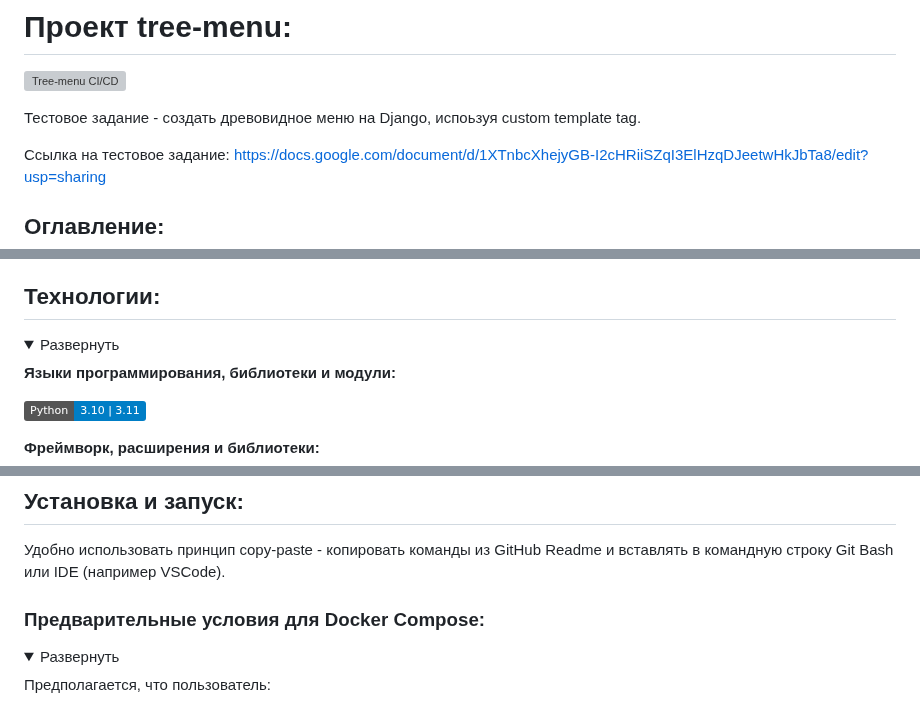
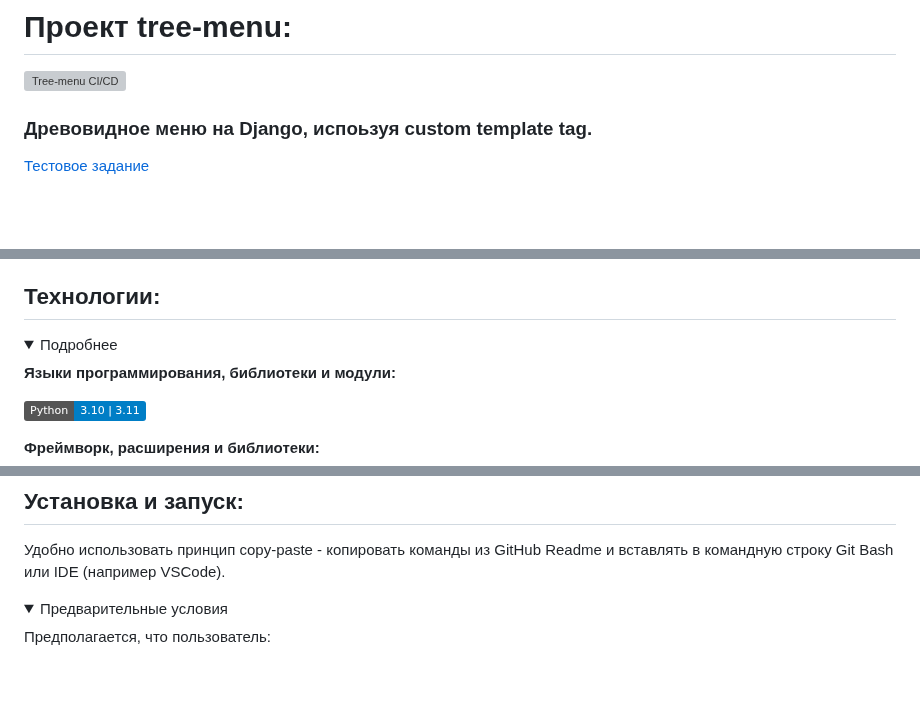
Before and after one commit to alexpro2022/Django-tree_menu, a Markdown page: README.md, 3 parts joined by grey strips. Drawn GitHub-style; folded sections open; badges without logos; blank space fills up the shorter version; grey boxes are pictures that could not be loaded.

```diff
--- a/README.md
+++ b/README.md
@@ -1,8 +1,7 @@
 # Проект tree-menu:
 [![Tree-menu CI/CD](https://github.com/alexpro2022/Django-tree_menu/actions/workflows/main.yml/badge.svg)](https://github.com/alexpro2022/Django-tree_menu/actions/workflows/main.yml)
 
-Тестовое задание -  создать древовидное меню на Django, испоьзуя custom template tag.
+### Древовидное меню на Django, испоьзуя custom template tag.
 
-Ссылка на тестовое задание:
-https://docs.google.com/document/d/1XTnbcXhejyGB-I2cHRiiSZqI3ElHzqDJeetwHkJbTa8/edit?usp=sharing
+[Тестовое задание](https://docs.google.com/document/d/1XTnbcXhejyGB-I2cHRiiSZqI3ElHzqDJeetwHkJbTa8/edit?usp=sharing)
 
@@ -18,7 +18,7 @@ https://docs.google.com/document/d/1XTnbcXhejyGB-I2cHRiiSZqI3ElHzqDJeetwHkJbTa8/
 
 ## Технологии:
 
-<details><summary>Развернуть</summary>
+<details><summary>Подробнее</summary>
 
 **Языки программирования, библиотеки и модули:**
 
@@ -53,8 +53,8 @@ https://docs.google.com/document/d/1XTnbcXhejyGB-I2cHRiiSZqI3ElHzqDJeetwHkJbTa8/
 
 ## Установка и запуск:
 Удобно использовать принцип copy-paste - копировать команды из GitHub Readme и вставлять в командную строку Git Bash или IDE (например VSCode).
-### Предварительные условия для Docker Compose:
-<details><summary>Развернуть</summary>
+
+<details><summary>Предварительные условия</summary>
 
 Предполагается, что пользователь:
  - создал аккаунт [DockerHub](https://hub.docker.com/), если запуск будет производиться на удаленном сервере.
```
Also changed, not shown: other parts of README.md (+12 -8 lines).
